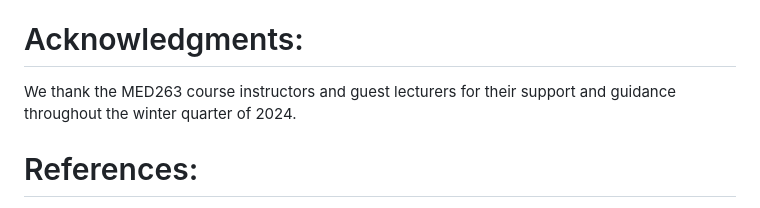
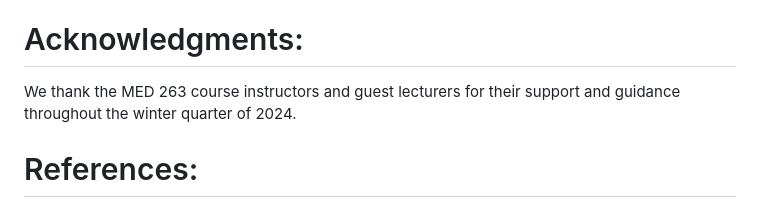
Before and after one commit to sherlyn99/MED263_microbiome_analysis_in_R, a Markdown page: README.md, the part around the change printed below. Rendered like a GitHub page.

Commit message:
small README formatting adjustments

```diff
--- a/README.md
+++ b/README.md
@@ -93,7 +93,7 @@ BiocManager::install("phyloseq")
 This tutorial by Yan Hui was adapted by Sherlyn Wang, Kate Johnson, Shengjia Tu, and Avery Williams for the MED 263 Final Project.
 
 # Acknowledgments:
-We thank the MED263 course instructors and guest lecturers for their support and guidance throughout the winter quarter of 2024.
+We thank the MED 263 course instructors and guest lecturers for their support and guidance throughout the winter quarter of 2024.
 
 # References:
 
```
Also changed, not shown: other parts of README.md (+2 -2 lines).
